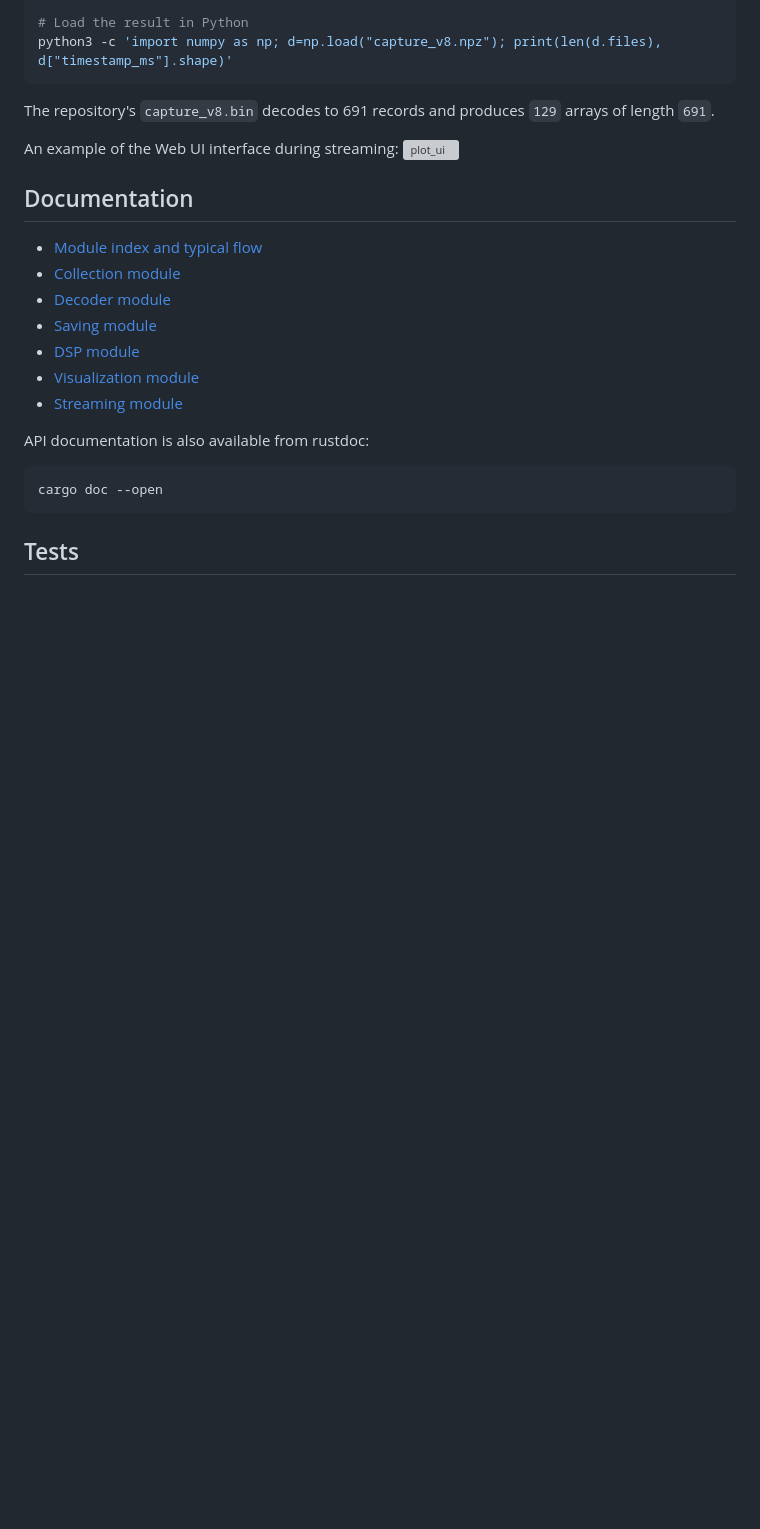
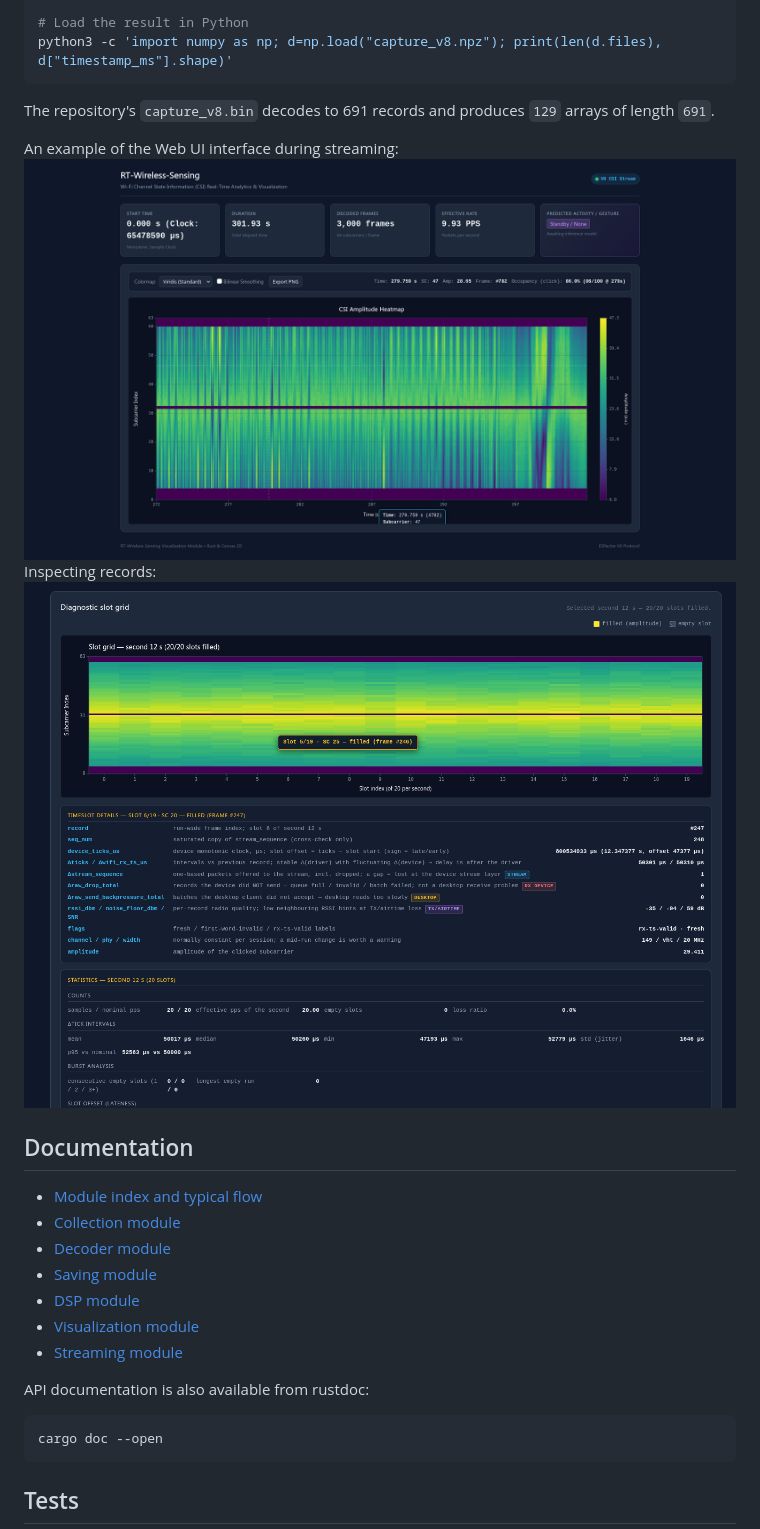
Before and after one commit to ltkdt/RT_Wireless_Sensing, a Markdown page: README.md, the part around the change. GitHub-like rendering; pictures changed too: gallery/diagnostic_view.png (added); blank space fills up the shorter version; grey boxes are pictures that could not be loaded.

Commit message:
update gallery for diagnostic feature

```diff
--- a/README.md
+++ b/README.md
@@ -94,7 +94,9 @@ The repository's `capture_v8.bin` decodes to 691 records and produces
 `129` arrays of length `691`.
 
 An example of the Web UI interface during streaming:
-![plot_ui](/plot_data/example_UI.png)
+![plot_ui](/gallery/example_UI.png)
+Inspecting records:
+![diagnostic_view](/gallery/diagnostic_view.png)
 
 ## Documentation
 
```
